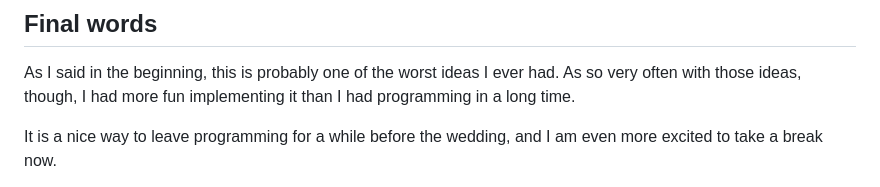
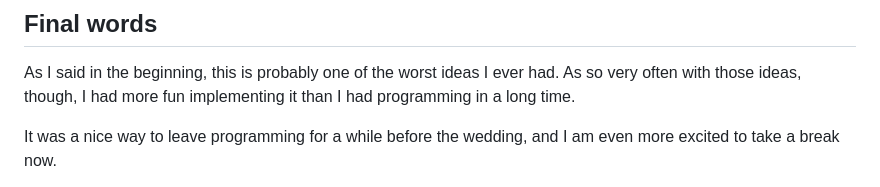
Before and after one commit to hellerve/blog, a Markdown page: wip/Brainfuck_and_Actors.md, the part around one of its changes. GitHub-like rendering.

```diff
--- a/wip/Brainfuck_and_Actors.md
+++ b/wip/Brainfuck_and_Actors.md
@@ -108,5 +108,5 @@ As I said in the beginning, this is probably one of the worst ideas I ever had.
 As so very often with those ideas, though, I had more fun implementing it than
 I had programming in a long time.
 
-It is a nice way to leave programming for a while before the wedding, and I am
+It was a nice way to leave programming for a while before the wedding, and I am
 even more excited to take a break now.
```
Also changed, not shown: other parts of wip/Brainfuck_and_Actors.md (+6 -0 lines), assets/skoeldpadda.jpg (added), 1 other file.
